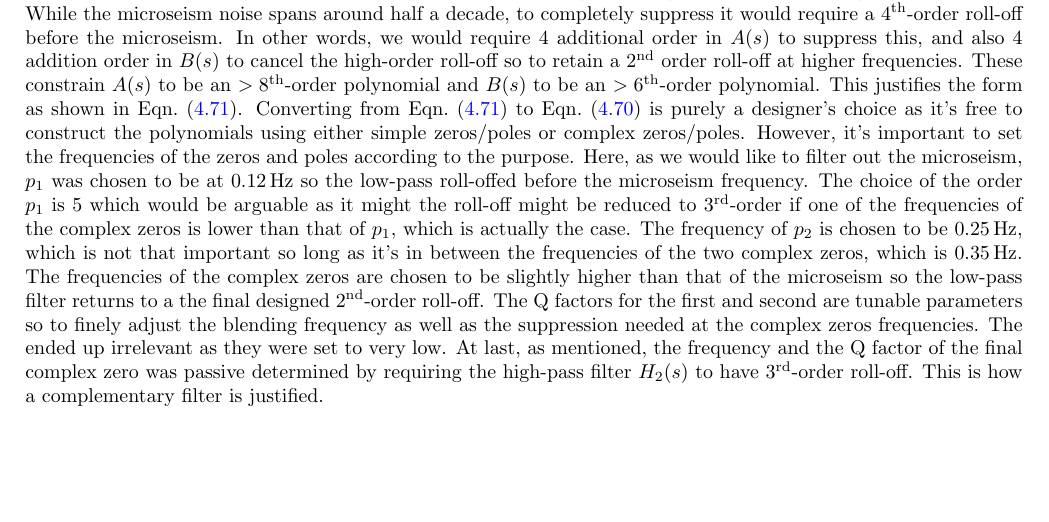
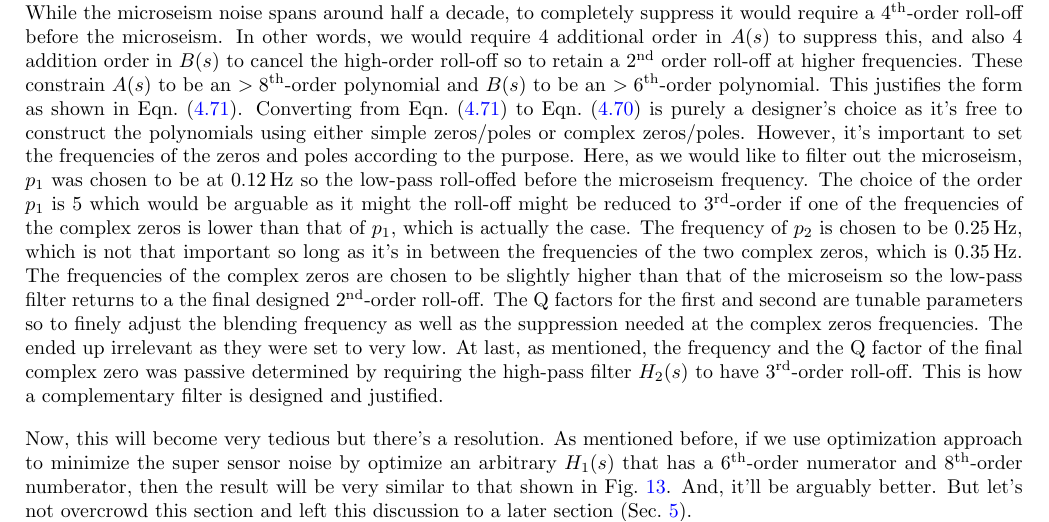
Before and after one commit to gw-vis/vis-commissioning-tex, a LaTeX document (main.tex, which reads sections/suspension_commissioning_baseline_methods/sensor_fusion.tex): part of page 34 of 39, cut so that both start at the same text. Compiled offline with pdfLaTeX.

Commit message:
complementary filter done

```diff
--- a/sections/suspension_commissioning_baseline_methods/sensor_fusion.tex
+++ b/sections/suspension_commissioning_baseline_methods/sensor_fusion.tex
@@ -280,7 +280,12 @@ The frequencies of the complex zeros are chosen to be slightly higher than that
 The Q factors for the first and second are tunable parameters so to finely adjust the blending frequency as well as the suppression needed at the complex zeros frequencies.
 The ended up irrelevant as they were set to very low.
 At last, as mentioned, the frequency and the Q factor of the final complex zero was passive determined by requiring the high-pass filter $H_2(s)$ to have $3^\mathrm{rd}$-order roll-off.
-This is how a complementary filter is justified.
+This is how a complementary filter is designed and justified.
+
+Now, this will become very tedious but there's a resolution.
+As mentioned before, if we use optimization approach to minimize the super sensor noise by optimize an arbitrary $H_1(s)$ that has a $6^\mathrm{th}$-order numerator and $8^\mathrm{th}$-order numberator, then the result will be very similar to that shown in Fig.~\ref{fig:luciacomplementaryfilter}.
+And, it'll be arguably better.
+But let's not overcrowd this section and left this discussion to a later section (Sec.~\ref{sec:suspension_commissioning_advanced_methods}).
 
 \subsubsection{Sensor correction \label{sec:sensor_correction}}
 \subsubsection{Examples \label{sec:sensor_fusion_examples}}
```
Also changed, not shown: main.pdf.
